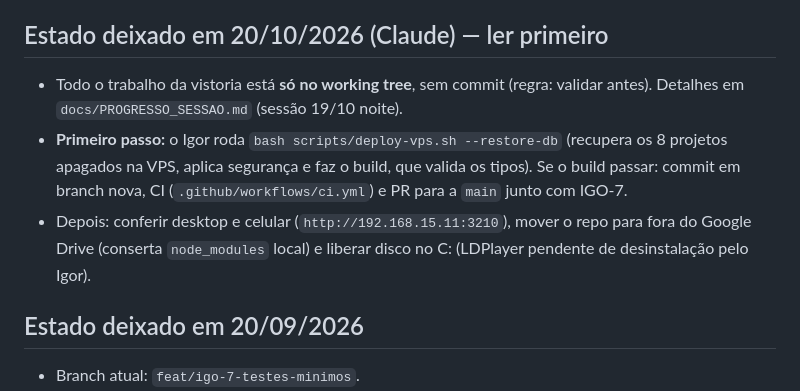
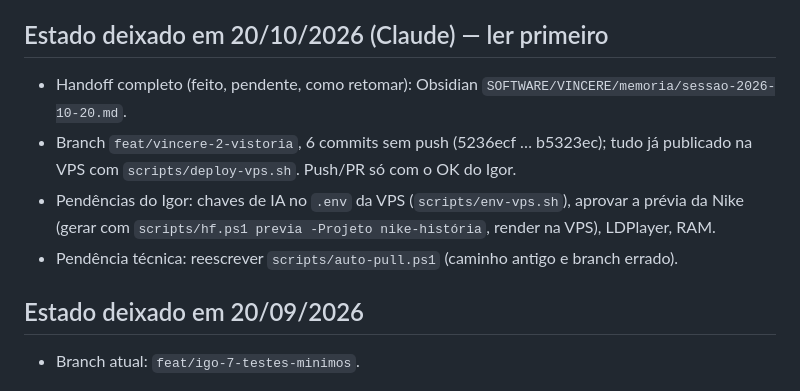
Before and after one commit to NicolasCoder/vincere-studio, a Markdown page: NEXT_SESSION.md, the part around the change. Rendered like a GitHub page.

Commit message:
docs: handoff de 20/10 aponta para o Obsidian
Co-Authored-By: Claude Opus 5.5 <noreply@anthropic.com>
Claude-Session: https://claude.ai/code/session_01D7KFApHy94u8ApE5emCRyQ

```diff
--- a/NEXT_SESSION.md
+++ b/NEXT_SESSION.md
@@ -12,14 +12,13 @@ Este arquivo é o handoff oficial para a próxima sessão, seja ela aberta com C
 
 ## Estado deixado em 20/10/2026 (Claude) — ler primeiro
 
-- Todo o trabalho da vistoria está **só no working tree**, sem commit (regra: validar antes).
-  Detalhes em `docs/PROGRESSO_SESSAO.md` (sessão 19/10 noite).
-- **Primeiro passo:** o Igor roda `bash scripts/deploy-vps.sh --restore-db` (recupera os 8
-  projetos apagados na VPS, aplica segurança e faz o build, que valida os tipos). Se o build
-  passar: commit em branch nova, CI (`.github/workflows/ci.yml`) e PR para a `main` junto com IGO-7.
-- Depois: conferir desktop e celular (`http://192.168.15.11:3210`), mover o repo para fora do
-  Google Drive (conserta `node_modules` local) e liberar disco no C: (LDPlayer pendente de
-  desinstalação pelo Igor).
+- Handoff completo (feito, pendente, como retomar): Obsidian
+  `SOFTWARE/VINCERE/memoria/sessao-2026-10-20.md`.
+- Branch `feat/vincere-2-vistoria`, 6 commits sem push (5236ecf … b5323ec); tudo já publicado na
+  VPS com `scripts/deploy-vps.sh`. Push/PR só com o OK do Igor.
+- Pendências do Igor: chaves de IA no `.env` da VPS (`scripts/env-vps.sh`), aprovar a prévia da
+  Nike (gerar com `scripts/hf.ps1 previa -Projeto nike-história`, render na VPS), LDPlayer, RAM.
+- Pendência técnica: reescrever `scripts/auto-pull.ps1` (caminho antigo e branch errado).
 
 ## Estado deixado em 20/09/2026
 
```
